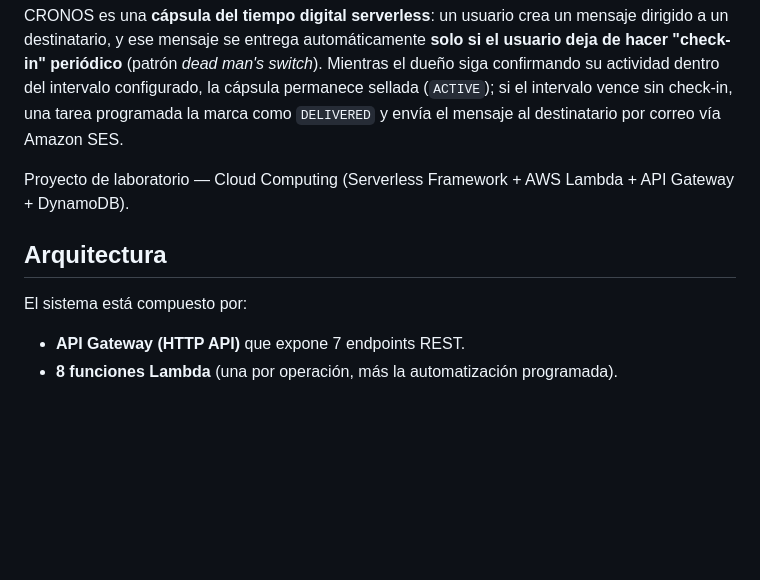
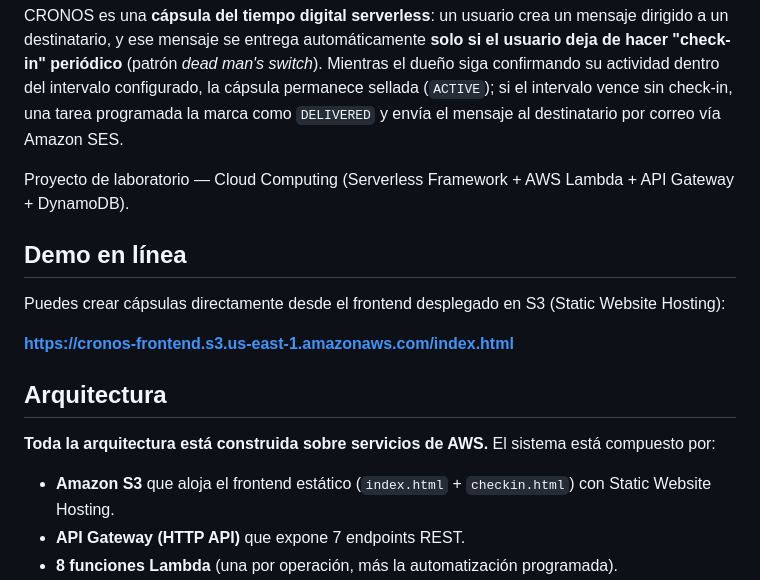
Before and after one commit to SamuelPuerta/cronos, a Markdown page: README.md, the part around the change. GitHub-like rendering; blank space fills up the shorter version.

```diff
--- a/README.md
+++ b/README.md
@@ -13,10 +13,20 @@ vía Amazon SES.
 Proyecto de laboratorio — Cloud Computing (Serverless Framework + AWS Lambda +
 API Gateway + DynamoDB).
 
+## Demo en línea
+
+Puedes crear cápsulas directamente desde el frontend desplegado en S3 (Static
+Website Hosting):
+
+**https://cronos-frontend.s3.us-east-1.amazonaws.com/index.html**
+
 ## Arquitectura
 
-El sistema está compuesto por:
+**Toda la arquitectura está construida sobre servicios de AWS.** El sistema está
+compuesto por:
 
+- **Amazon S3** que aloja el frontend estático (`index.html` + `checkin.html`)
+  con Static Website Hosting.
 - **API Gateway (HTTP API)** que expone 7 endpoints REST.
 - **8 funciones Lambda** (una por operación, más la automatización programada).
 - **DynamoDB** (`CapsulesTable`) como única base de datos, con el GSI
```
Also changed, not shown: docs/technical_document.md (+25 -0 lines).
